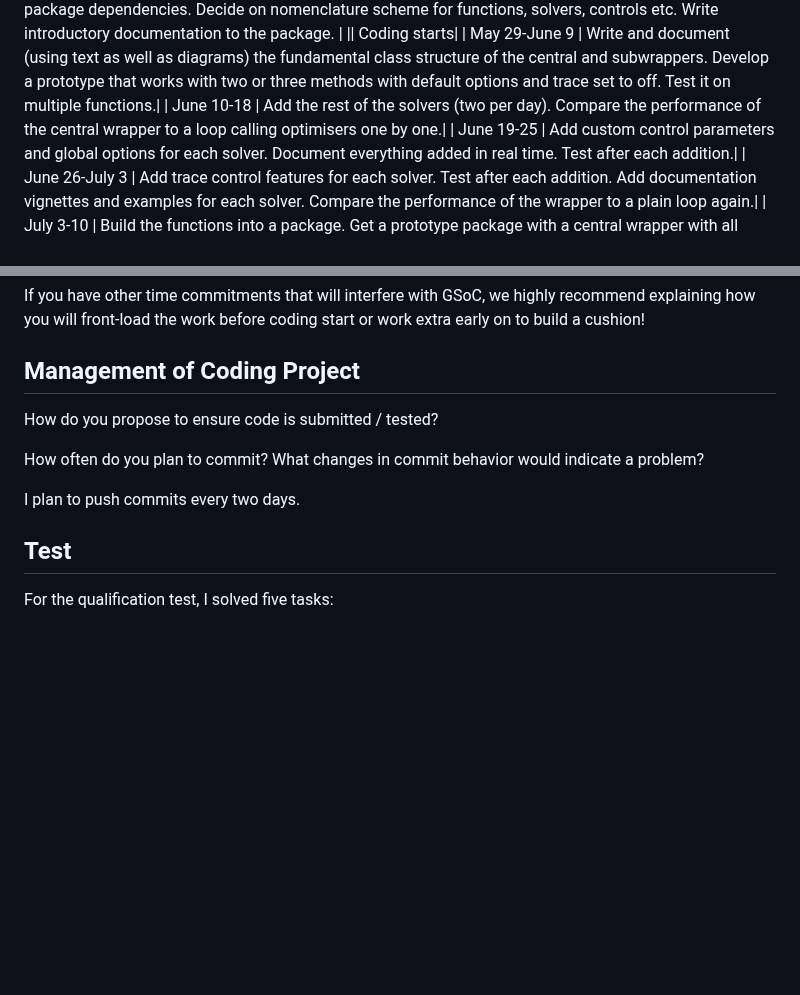
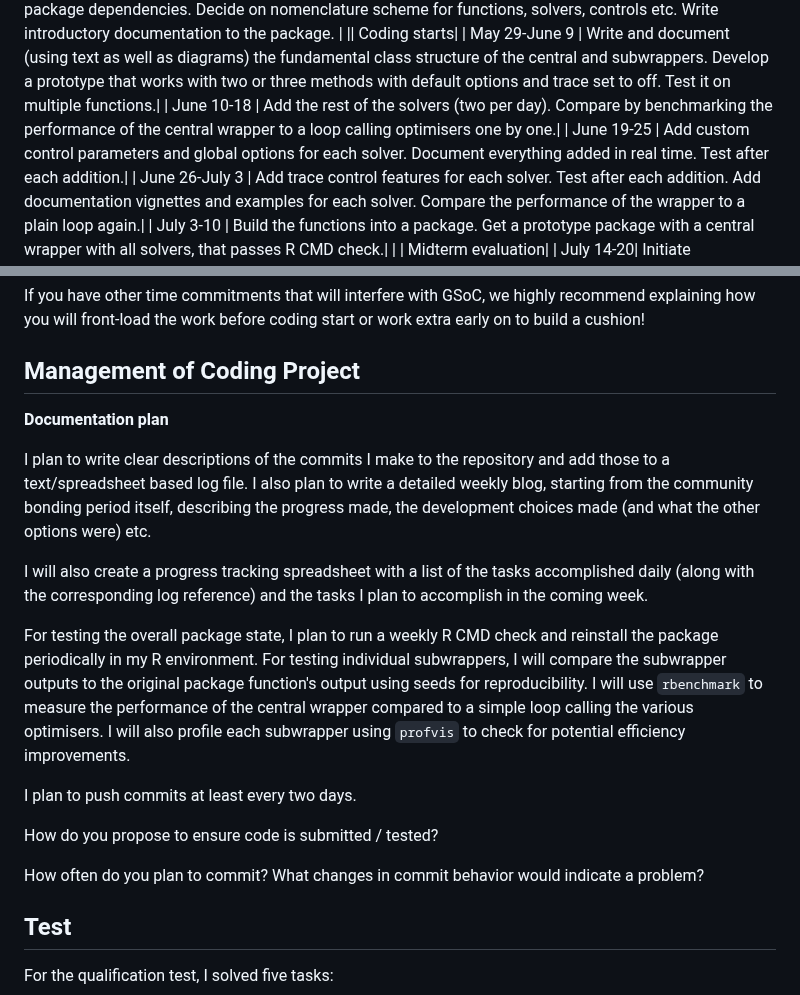
Before and after one commit to arqamrp/stochoptimtests, a Markdown page: temp/proposal.md, 2 parts joined by grey strips. GitHub-like rendering; blank space fills up the shorter version.

```diff
--- a/temp/proposal.md
+++ b/temp/proposal.md
@@ -264,7 +264,7 @@ August: Finish the comparison wrapper, make the whole package pass R CMD check.
 |May 23-28 | Document package dependencies. Decide on nomenclature scheme for functions, solvers, controls etc. Write introductory documentation to the package. |
 || Coding starts|
 | May 29-June 9 | Write and document (using text as well as diagrams) the fundamental class structure of the central and subwrappers. Develop a prototype that works with two or three methods with default options and trace set to off. Test it on multiple functions.|
-| June 10-18 | Add the rest of the solvers (two per day). Compare the performance of the central wrapper to a loop calling optimisers one by one.|
+| June 10-18 | Add the rest of the solvers (two per day). Compare by benchmarking the performance of the central wrapper to a loop calling optimisers one by one.|
 | June 19-25 | Add custom control parameters and global options for each solver. Document everything added in real time. Test after each addition.|
 | June 26-July 3 | Add trace control features for each solver. Test after each addition. Add documentation vignettes and examples for each solver. Compare the performance of the wrapper to a plain loop again.|
 | July 3-10 | Build the functions into a package. Get a prototype package with a central wrapper with all solvers, that passes R CMD check.|
@@ -291,11 +291,21 @@ If you have other time commitments that will interfere with GSoC, we highly reco
 
 ## Management of Coding Project
 
+**Documentation plan**
+
+I plan to write clear descriptions of the commits I make to the repository and add those to a text/spreadsheet based log file. I also plan to write a detailed weekly blog, starting from the community bonding period itself, describing the progress made, the development choices made (and what the other options were) etc.
+
+I will also create a progress tracking spreadsheet with a list of the tasks accomplished daily (along with the corresponding log reference) and the tasks I plan to accomplish in the coming week.
+
+For testing the overall package state, I plan to run a weekly R CMD check and reinstall the package periodically in my R environment. For testing individual subwrappers, I will compare the subwrapper outputs to the original package function's output using seeds for reproducibility. I will use `rbenchmark` to measure the performance of the central wrapper compared to a simple loop calling the various optimisers. I will also profile each subwrapper using `profvis` to check for potential efficiency improvements.
+
+I plan to push commits at least every two days.
+
 How do you propose to ensure code is submitted / tested?
 
 How often do you plan to commit?  What changes in commit behavior would indicate a problem?
 
-I plan to push commits every two days.
+
 
 ## Test
 
```
